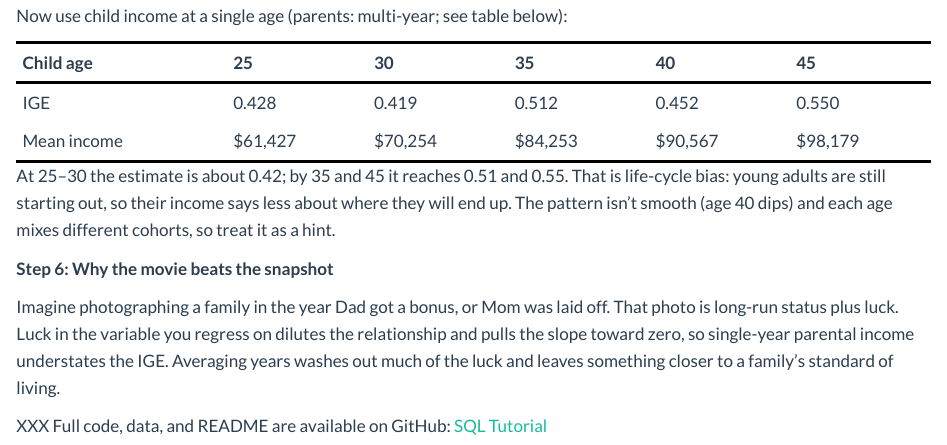
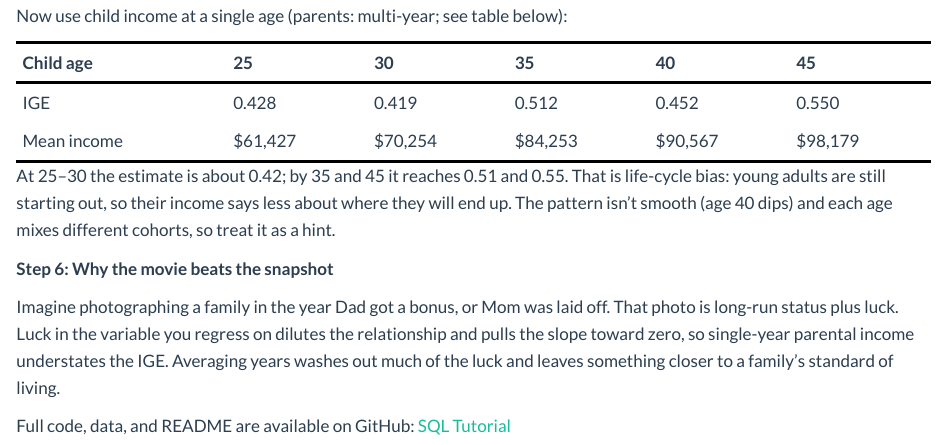
Before and after one commit to emiliomb-png/mywebsite, a Quarto document (blog/posts/post6/index.qmd): the page in a window 1100 px wide, from 2550 px down. Rendered offline with R 4.5, knitr and Pandoc in place of Quarto, with nearby package versions.

Commit message:
Adjust link

```diff
--- a/blog/posts/post6/index.qmd
+++ b/blog/posts/post6/index.qmd
@@ -120,4 +120,4 @@
 Imagine photographing a family in the year Dad got a bonus, or Mom was laid off. That photo is long-run status plus luck. Luck in the variable you regress on dilutes the relationship and pulls the slope toward zero, so single-year parental income understates the IGE. Averaging years washes out much of the luck and leaves something closer to a family’s standard of living.
 
 
-XXX Full code, data, and README are available on GitHub: [SQL Tutorial](https://github.com/emiliomb-png/SQL-Tutorial)
+Full code, data, and README are available on GitHub: [SQL Tutorial](https://github.com/emiliomb-png/SQL-Tutorial)
```
Also changed, not shown: docs/search.json, 2 other files.
